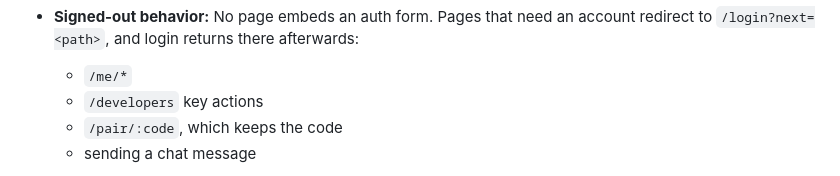
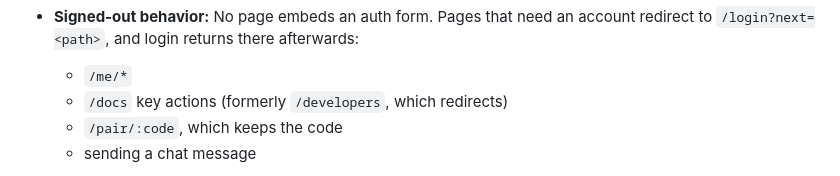
Before and after one commit to shinhajun/moonlight, a Markdown page: PROTOCOL.md, the part around the change. Drawn GitHub-style.

Commit message:
Protocol: /developers is now /docs
Co-Authored-By: Claude Opus 5.5 <noreply@anthropic.com>

```diff
--- a/PROTOCOL.md
+++ b/PROTOCOL.md
@@ -358,7 +358,7 @@ Google sign-in goes through Firebase Auth in GCP project `vada-so`. Its Google p
   The response is the same as login (`{account}`, plus `demo_credit_microusd` and `notice?` when the account is new) and sets the `ml_session` cookie. The same per-IP limits and once-a-day demo credit apply.
 - **Signed-out behavior:** No page embeds an auth form. Pages that need an account redirect to `/login?next=<path>`, and login returns there afterwards:
   - `/me/*`
-  - `/developers` key actions
+  - `/docs` key actions (formerly `/developers`, which redirects)
   - `/pair/:code`, which keeps the code
   - sending a chat message
 
```
